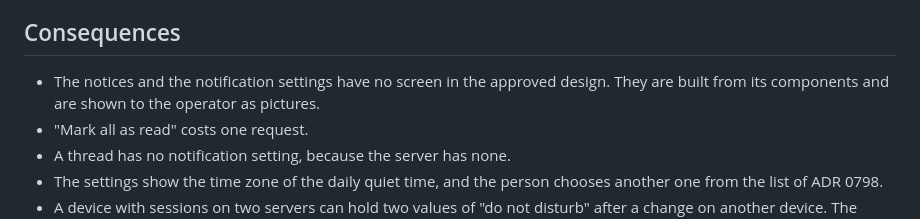
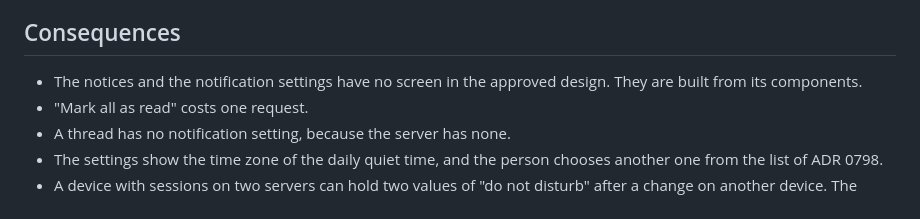
Before and after one commit to luifon/junto, a Markdown page: docs/adr/0742-notices-notification-settings-and-system-notifications-in-the-window.md, the part around the change. GitHub-like rendering.

```diff
--- a/docs/adr/0742-notices-notification-settings-and-system-notifications-in-the-window.md
+++ b/docs/adr/0742-notices-notification-settings-and-system-notifications-in-the-window.md
@@ -59,7 +59,7 @@ System notifications:
 
 ## Consequences
 
-- The notices and the notification settings have no screen in the approved design. They are built from its components and are shown to the operator as pictures.
+- The notices and the notification settings have no screen in the approved design. They are built from its components.
 - "Mark all as read" costs one request.
 - A thread has no notification setting, because the server has none.
 - The settings show the time zone of the daily quiet time, and the person chooses another one from the list of ADR 0798.
```
Also changed, not shown: README.md (+10 -6 lines).
